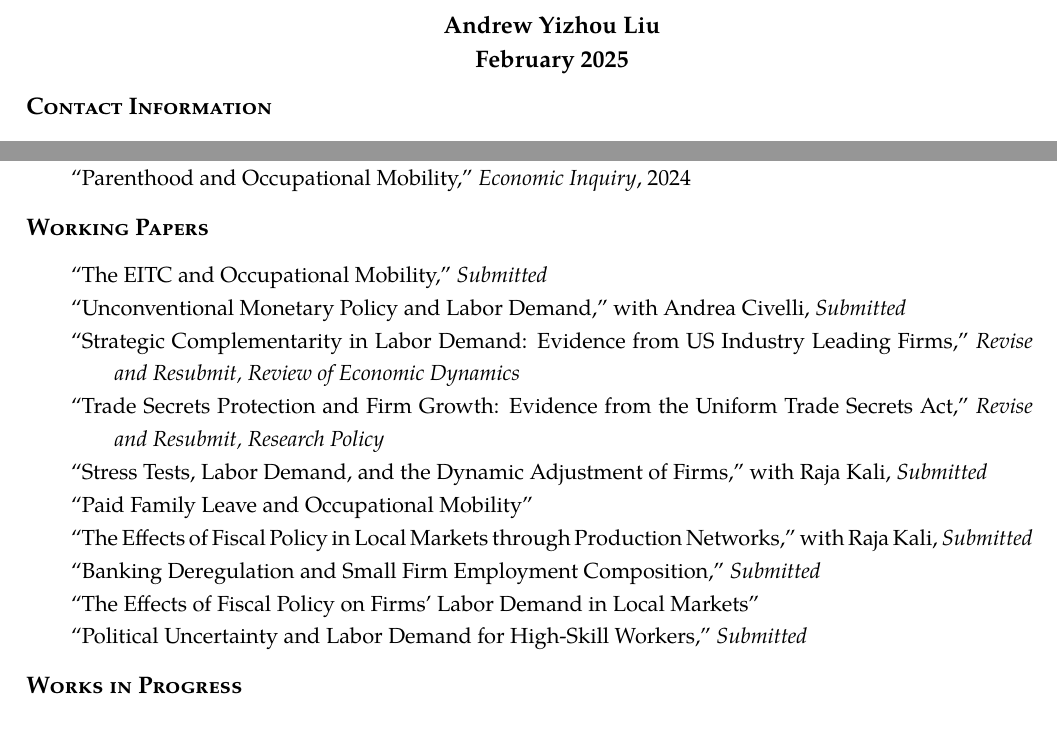
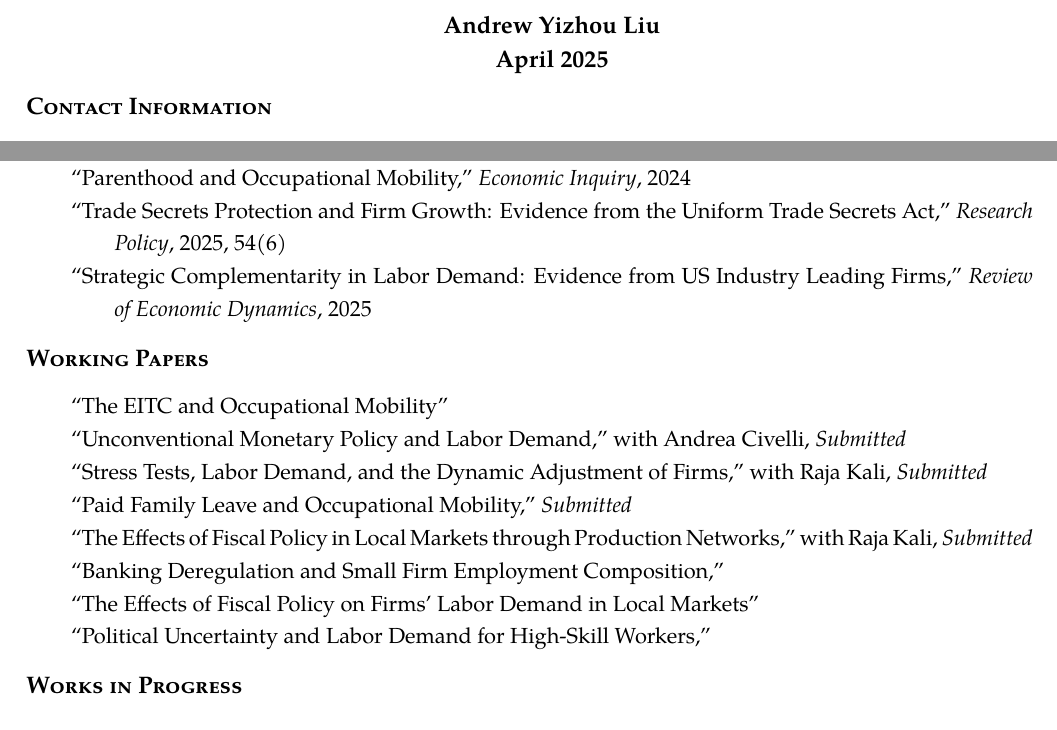
Before and after one commit to Andrew-YizhouLiu/Andrew-YizhouLiu.github.io, a LaTeX CV (files/Liu, Andrew Yizhou-CV.tex): two parts of page 1 of 2, joined at a grey line, cut so that both start at the same text. Compiled offline with pdfLaTeX.

Commit message:
April 2025

```diff
--- a/files/Liu, Andrew Yizhou-CV.tex
+++ b/files/Liu, Andrew Yizhou-CV.tex
@@ -122,7 +122,7 @@
 %\thispagestyle{empty}
 \begin{center}
 \large\textbf{Andrew Yizhou Liu}\\
-{\bf February 2025}
+{\bf April 2025}
 \end{center}
 
 %\noindent\begin{tabularx}{\linewidth}{p{8cm} p{6cm} X}
@@ -167,22 +167,22 @@ University of Arkansas, Fayetteville, AR 72701 &  \bf{Home page:} &  \href{https
 ``The Minimum Wage and Occupational Mobility,'' \emph{International Economic Review}, 2022, 63(2), 917-945\\
 ``Labor Market Power and Worker Turnover,'' with Raja Kali, \emph{European Economic Review}, 2024\\
 ``Parenthood and Occupational Mobility,'' \emph{Economic Inquiry}, 2024\\
+``Trade Secrets Protection and Firm Growth: Evidence from the Uniform Trade Secrets Act,'' \emph{Research Policy}, 2025, 54(6)\\
+``Strategic Complementarity in Labor Demand: Evidence from US Industry Leading Firms,'' \emph{Review of Economic Dynamics}, 2025\\
 \end{tabularx}
 \end{rSection}
 
 % Working Papers
 \begin{rSection}{Working Papers}
 \begin{tabularx}{\linewidth}{>{\hangindent=2em}X}
-``The EITC and Occupational Mobility,'' \emph{Submitted}\\
+``The EITC and Occupational Mobility''\\
 ``Unconventional Monetary Policy and Labor Demand,'' with Andrea Civelli, \emph{Submitted}\\
-``Strategic Complementarity in Labor Demand: Evidence from US Industry Leading Firms,'' \emph{Revise and Resubmit, Review of Economic Dynamics}\\
-``Trade Secrets Protection and Firm Growth: Evidence from the Uniform Trade Secrets Act,'' \emph{Revise and Resubmit, Research Policy}\\
 ``Stress Tests, Labor Demand, and the Dynamic Adjustment of Firms,'' with Raja Kali, \emph{Submitted}\\
-``Paid Family Leave and Occupational Mobility'' \\
+``Paid Family Leave and Occupational Mobility,'' \emph{Submitted}\\
 ``The Effects of Fiscal Policy in Local Markets through Production Networks,'' with Raja Kali, \emph{Submitted}\\
-``Banking Deregulation and Small Firm Employment Composition,'' \emph{Submitted}\\
+``Banking Deregulation and Small Firm Employment Composition,''\\
 ``The Effects of Fiscal Policy on Firms' Labor Demand in Local Markets''\\
-``Political Uncertainty and Labor Demand for High-Skill Workers," \emph{Submitted}\\
+``Political Uncertainty and Labor Demand for High-Skill Workers,"\\
 \end{tabularx}
 \end{rSection}
 
```
Also changed, not shown: files/Liu, Andrew Yizhou-CV.pdf, 1 other file.
